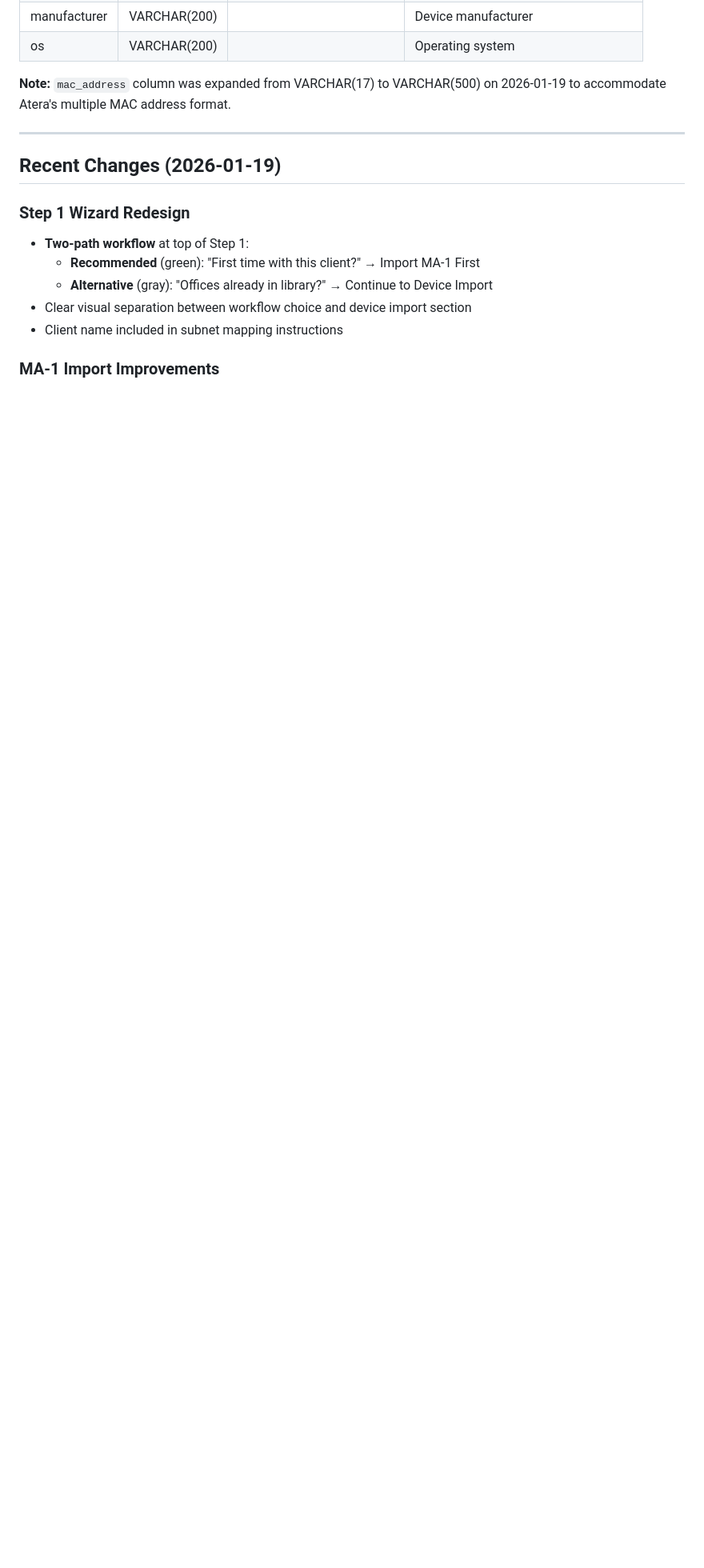
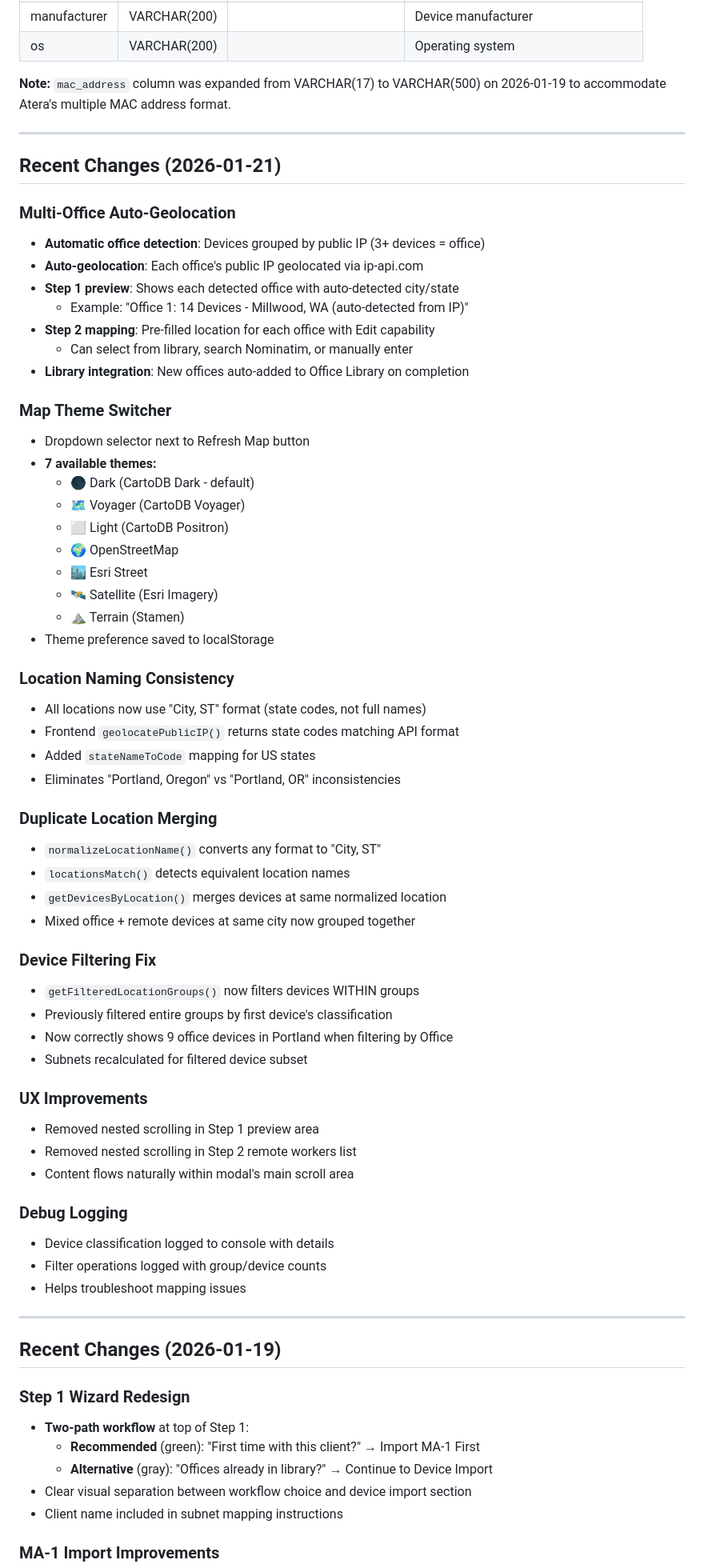
Before and after one commit to GreigKennedy-HUB/NetworkMapper, a Markdown page: PROJECT_TRACKER.md, the part around one of its changes. Shown at 80% size. Rendered like a GitHub page; blank space fills up the shorter version.

Commit message:
Updated tracker file

```diff
--- a/PROJECT_TRACKER.md
+++ b/PROJECT_TRACKER.md
@@ -167,6 +172,59 @@ A web-based application for mapping network devices to physical office locations
 | os | VARCHAR(200) | | Operating system |
 
 **Note:** `mac_address` column was expanded from VARCHAR(17) to VARCHAR(500) on 2026-01-19 to accommodate Atera's multiple MAC address format.
+
+---
+
+## Recent Changes (2026-01-21)
+
+### Multi-Office Auto-Geolocation
+- **Automatic office detection**: Devices grouped by public IP (3+ devices = office)
+- **Auto-geolocation**: Each office's public IP geolocated via ip-api.com
+- **Step 1 preview**: Shows each detected office with auto-detected city/state
+  - Example: "Office 1: 14 Devices - Millwood, WA (auto-detected from IP)"
+- **Step 2 mapping**: Pre-filled location for each office with Edit capability
+  - Can select from library, search Nominatim, or manually enter
+- **Library integration**: New offices auto-added to Office Library on completion
+
+### Map Theme Switcher
+- Dropdown selector next to Refresh Map button
+- **7 available themes:**
+  - 🌑 Dark (CartoDB Dark - default)
+  - 🗺️ Voyager (CartoDB Voyager)
+  - ⬜ Light (CartoDB Positron)
+  - 🌍 OpenStreetMap
+  - 🏙️ Esri Street
+  - 🛰️ Satellite (Esri Imagery)
+  - ⛰️ Terrain (Stamen)
+- Theme preference saved to localStorage
+
+### Location Naming Consistency
+- All locations now use "City, ST" format (state codes, not full names)
+- Frontend `geolocatePublicIP()` returns state codes matching API format
+- Added `stateNameToCode` mapping for US states
+- Eliminates "Portland, Oregon" vs "Portland, OR" inconsistencies
+
+### Duplicate Location Merging
+- `normalizeLocationName()` converts any format to "City, ST"
+- `locationsMatch()` detects equivalent location names
+- `getDevicesByLocation()` merges devices at same normalized location
+- Mixed office + remote devices at same city now grouped together
+
+### Device Filtering Fix
+- `getFilteredLocationGroups()` now filters devices WITHIN groups
+- Previously filtered entire groups by first device's classification
+- Now correctly shows 9 office devices in Portland when filtering by Office
+- Subnets recalculated for filtered device subset
+
+### UX Improvements
+- Removed nested scrolling in Step 1 preview area
+- Removed nested scrolling in Step 2 remote workers list
+- Content flows naturally within modal's main scroll area
+
+### Debug Logging
+- Device classification logged to console with details
+- Filter operations logged with group/device counts
+- Helps troubleshoot mapping issues
 
 ---
 
```
Also changed, not shown: other parts of PROJECT_TRACKER.md (+34 -16 lines).
